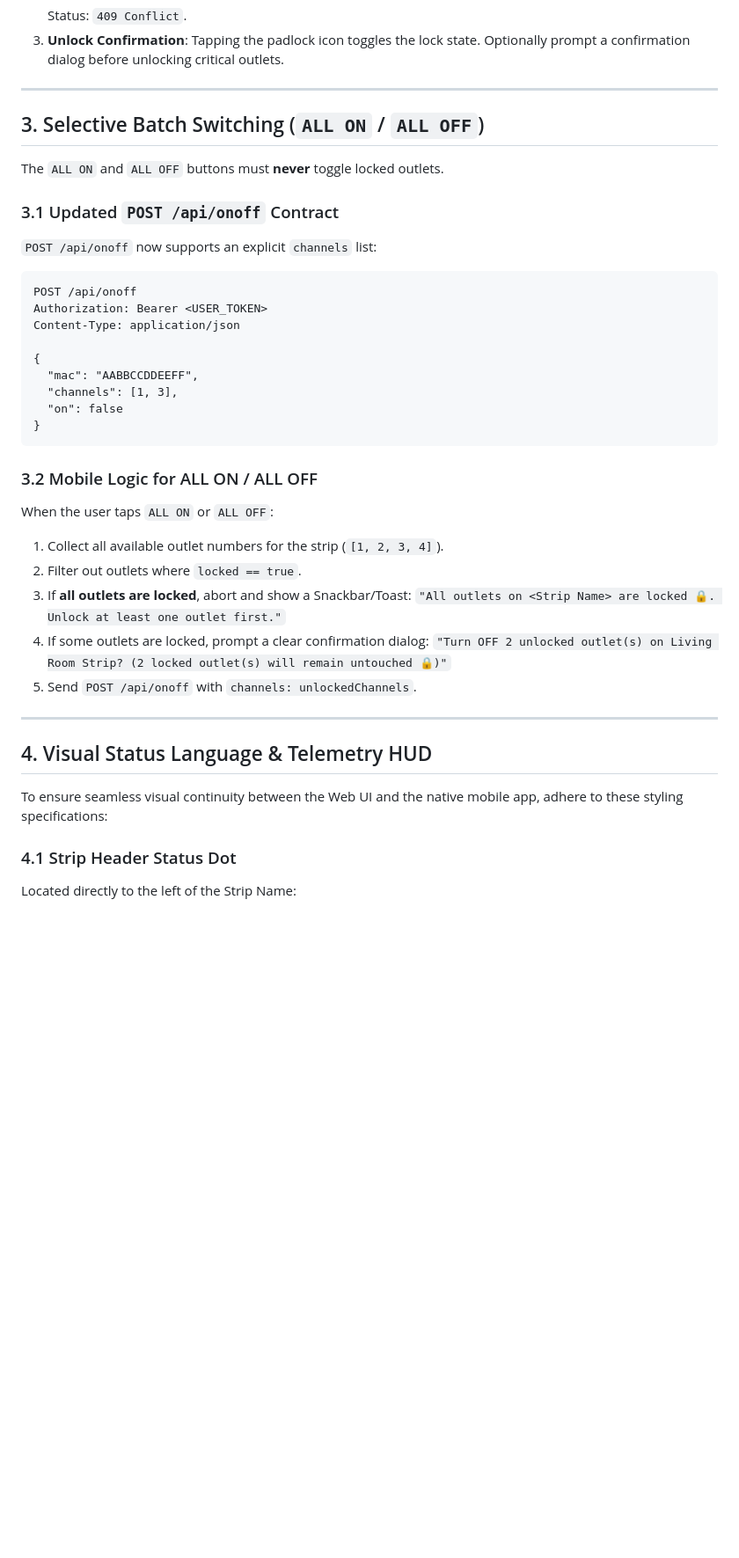
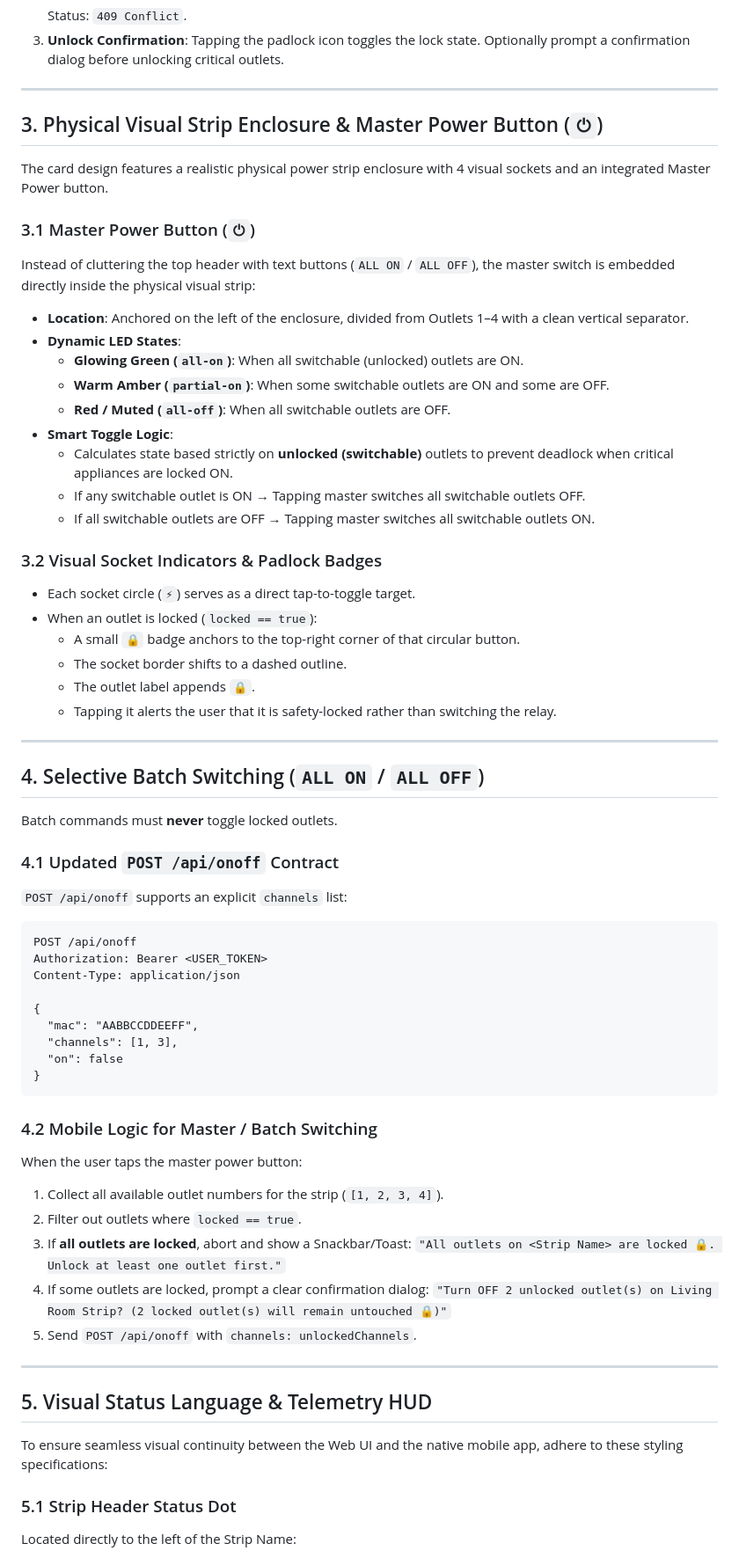
Before and after one commit to MenaYassa/volta-web, a Markdown page: docs/app-developer-handoff-phase3.md, the part around one of its changes. Shown at 88% size. GitHub-like rendering; blank space fills up the shorter version.

````diff
--- a/docs/app-developer-handoff-phase3.md
+++ b/docs/app-developer-handoff-phase3.md
@@ -151,12 +151,38 @@ Each outlet in `GET /api/live` and `GET /api/devices` includes its lock status,
 
 ---
 
-## 3. Selective Batch Switching (`ALL ON` / `ALL OFF`)
+## 3. Physical Visual Strip Enclosure & Master Power Button (`⏻`)
 
-The `ALL ON` and `ALL OFF` buttons must **never** toggle locked outlets.
+The card design features a realistic physical power strip enclosure with 4 visual sockets and an integrated Master Power button.
 
-### 3.1 Updated `POST /api/onoff` Contract
-`POST /api/onoff` now supports an explicit `channels` list:
+### 3.1 Master Power Button (`⏻`)
+Instead of cluttering the top header with text buttons (`ALL ON` / `ALL OFF`), the master switch is embedded directly inside the physical visual strip:
+- **Location**: Anchored on the left of the enclosure, divided from Outlets 1–4 with a clean vertical separator.
+- **Dynamic LED States**:
+  - **Glowing Green (`all-on`)**: When all switchable (unlocked) outlets are ON.
+  - **Warm Amber (`partial-on`)**: When some switchable outlets are ON and some are OFF.
+  - **Red / Muted (`all-off`)**: When all switchable outlets are OFF.
+- **Smart Toggle Logic**:
+  - Calculates state based strictly on **unlocked (switchable)** outlets to prevent deadlock when critical appliances are locked ON.
+  - If any switchable outlet is ON &rarr; Tapping master switches all switchable outlets OFF.
+  - If all switchable outlets are OFF &rarr; Tapping master switches all switchable outlets ON.
+
+### 3.2 Visual Socket Indicators & Padlock Badges
+- Each socket circle (`⚡`) serves as a direct tap-to-toggle target.
+- When an outlet is locked (`locked == true`):
+  - A small `🔒` badge anchors to the top-right corner of that circular button.
+  - The socket border shifts to a dashed outline.
+  - The outlet label appends `🔒`.
+  - Tapping it alerts the user that it is safety-locked rather than switching the relay.
+
+---
+
+## 4. Selective Batch Switching (`ALL ON` / `ALL OFF`)
+
+Batch commands must **never** toggle locked outlets.
+
+### 4.1 Updated `POST /api/onoff` Contract
+`POST /api/onoff` supports an explicit `channels` list:
 
 ```http
 POST /api/onoff
@@ -170,8 +196,8 @@ Content-Type: application/json
 }
 ```
 
-### 3.2 Mobile Logic for ALL ON / ALL OFF
-When the user taps `ALL ON` or `ALL OFF`:
+### 4.2 Mobile Logic for Master / Batch Switching
+When the user taps the master power button:
 1. Collect all available outlet numbers for the strip (`[1, 2, 3, 4]`).
 2. Filter out outlets where `locked == true`.
 3. If **all outlets are locked**, abort and show a Snackbar/Toast:
@@ -182,11 +208,11 @@ When the user taps `ALL ON` or `ALL OFF`:
 
 ---
 
-## 4. Visual Status Language & Telemetry HUD
+## 5. Visual Status Language & Telemetry HUD
 
 To ensure seamless visual continuity between the Web UI and the native mobile app, adhere to these styling specifications:
 
-### 4.1 Strip Header Status Dot
+### 5.1 Strip Header Status Dot
 Located directly to the left of the Strip Name:
 - **Offline**: Solid Red (`#EF4444`).
 - **Online (0 outlets ON)**: Muted Gray (`#94A3B8`).
````
Also changed, not shown: other parts of docs/app-developer-handoff-phase3.md (+3 -10 lines), README.md (+2 -1 lines), docs/app-developer-master-spec.md (+26 -7 lines).
